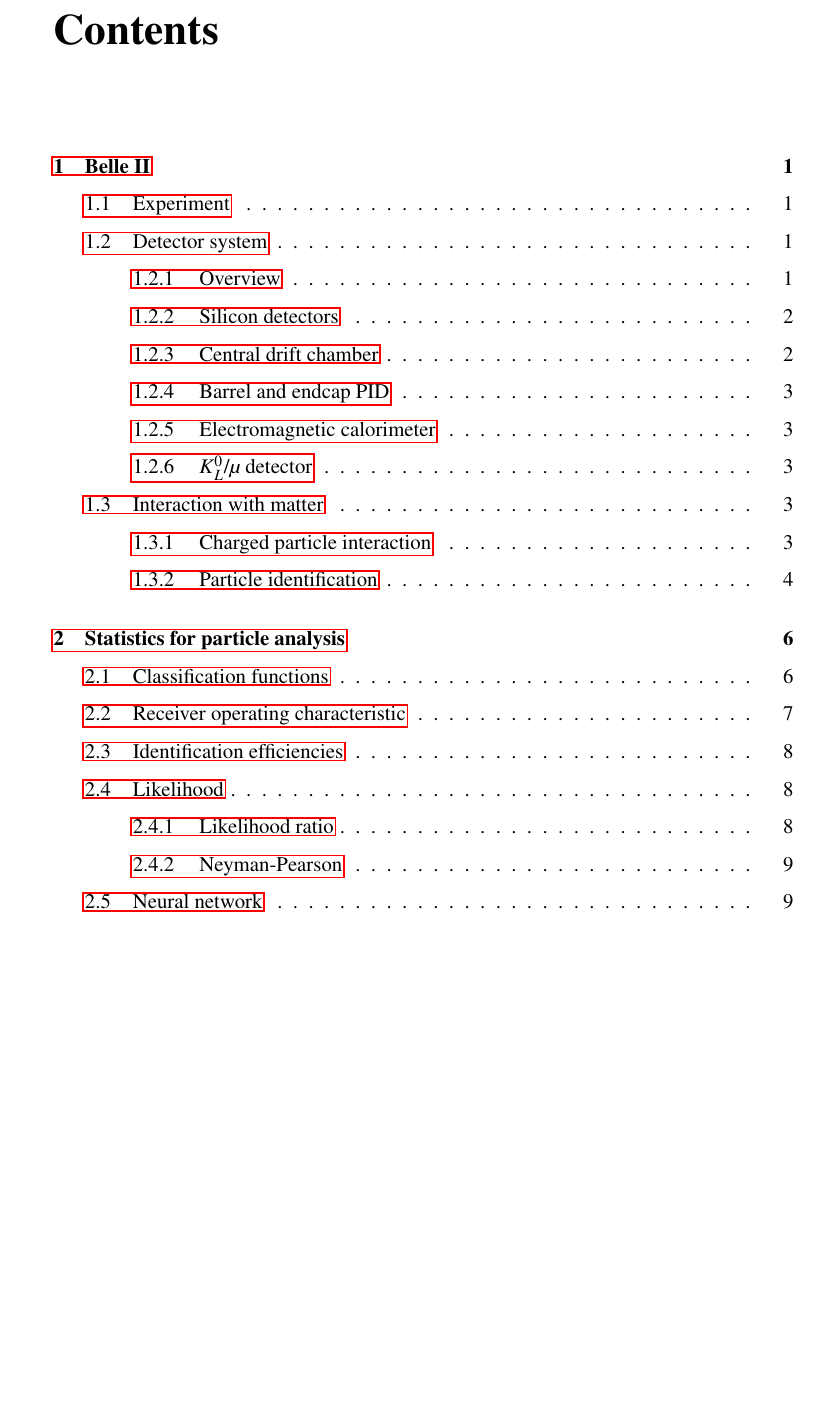
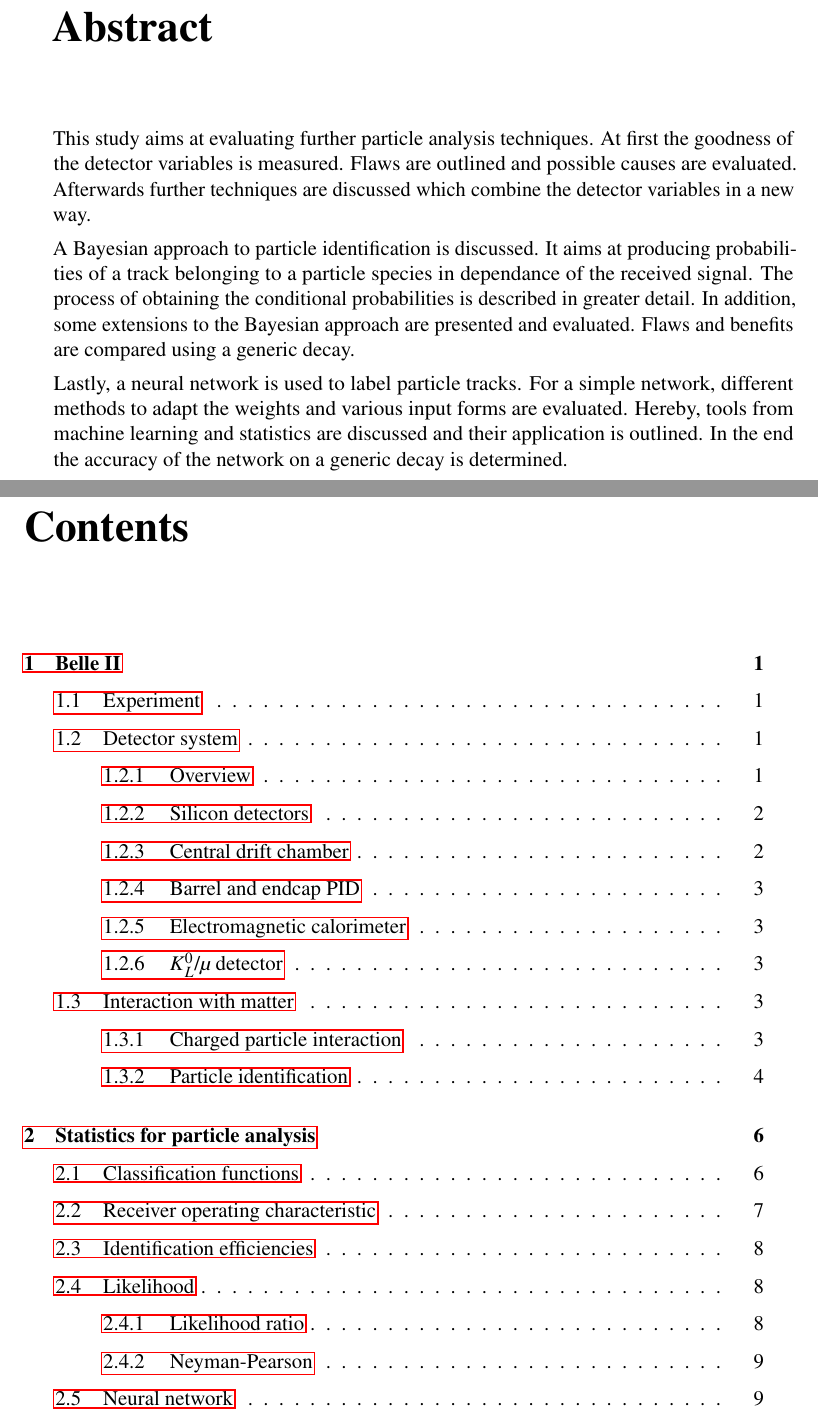
Before and after one commit to Edenhofer/PID-boost, a LaTeX thesis (doc/thesis/main.tex, which reads doc/thesis/abstract.tex): part of page 5 of 36 before the commit and two parts of pages 5 and 6 of 38 after it, the two joined at a grey line, cut at the place of the change, the shorter picture padded with empty space. Compiled offline with pdfLaTeX.

Commit message:
thesis: Add abstract.tex

```diff
--- /dev/null
+++ b/doc/thesis/abstract.tex
@@ -0,0 +1,8 @@
+\chapter*{Abstract}
+
+This study aims at evaluating further particle analysis techniques.
+At first the goodness of the detector variables is measured. Flaws are outlined and possible causes are evaluated. Afterwards further techniques are discussed which combine the detector variables in a new way.
+
+A Bayesian approach to particle identification is discussed. It aims at producing probabilities of a track belonging to a particle species in dependance of the received signal. The process of obtaining the conditional probabilities is described in greater detail. In addition, some extensions to the Bayesian approach are presented and evaluated. Flaws and benefits are compared using a generic decay.
+
+Lastly, a neural network is used to label particle tracks. For a simple network, different methods to adapt the weights and various input forms are evaluated. Hereby, tools from machine learning and statistics are discussed and their application is outlined. In the end the accuracy of the network on a generic decay is determined.
--- a/doc/thesis/main.tex
+++ b/doc/thesis/main.tex
@@ -73,12 +73,11 @@
 \include{cover}
 \clearpage
 \include{blank}
-%\clearpage
-%\include{abstract}
+\clearpage
+\include{abstract}
 \clearpage
 
 \tableofcontents
-
 \cleardoublepage
 
 \pagenumbering{arabic}
```
